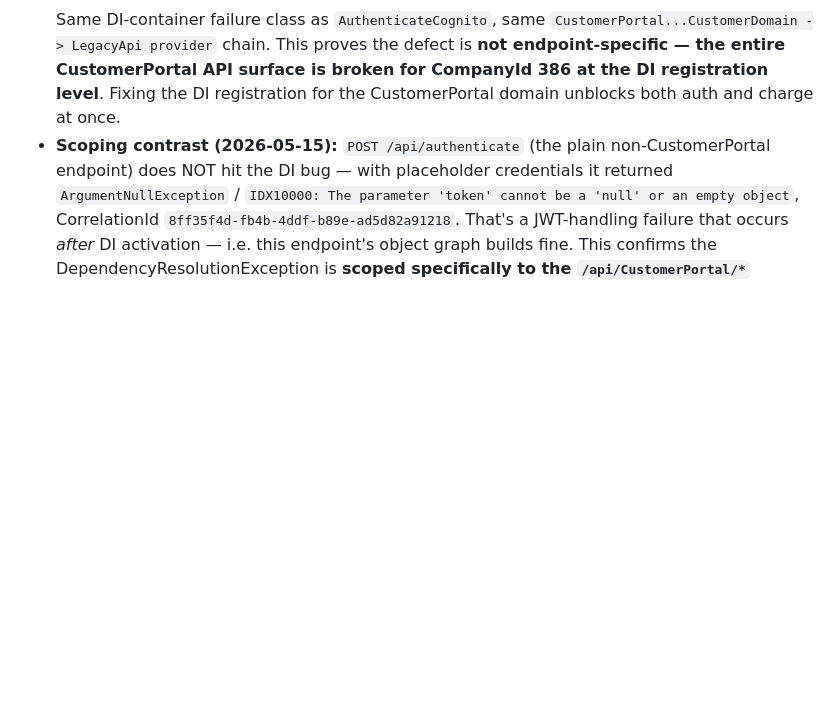
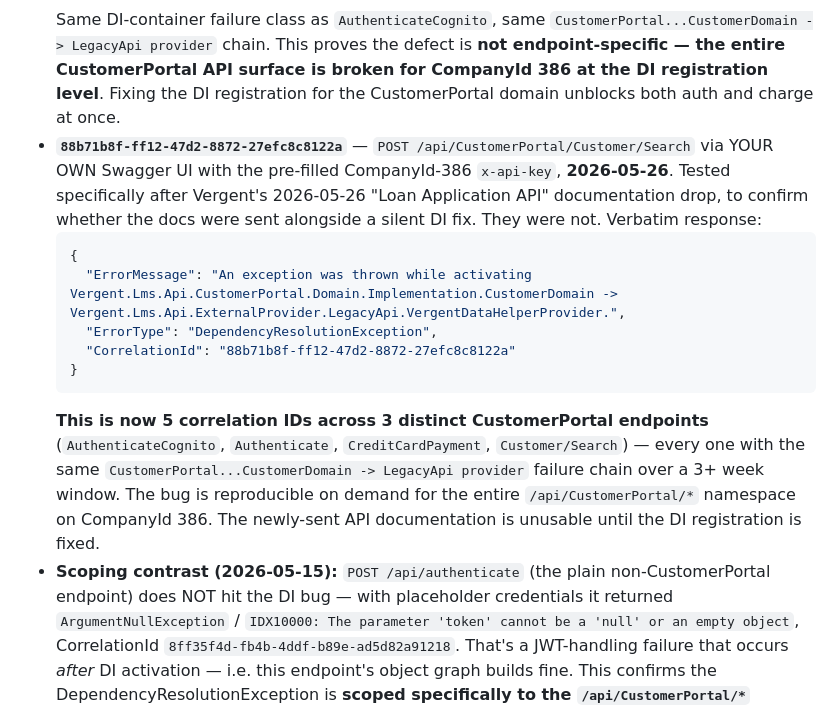
Before and after one commit to cashinflash/cif-portal, a Markdown page: docs/VERGENT_SUPPORT_TICKET.md, the part around the change. Rendered like a GitHub page; blank space fills up the shorter version.

Commit message:
docs(vergent-ticket): add 2026-05-26 Customer/Search 500 — Vergent sent docs without fixing DI bug

````diff
--- a/docs/VERGENT_SUPPORT_TICKET.md
+++ b/docs/VERGENT_SUPPORT_TICKET.md
@@ -425,6 +425,27 @@ the docs.
   CustomerPortal API surface is broken for CompanyId 386 at the DI
   registration level**. Fixing the DI registration for the
   CustomerPortal domain unblocks both auth and charge at once.
+- **`88b71b8f-ff12-47d2-8872-27efc8c8122a`** — `POST
+  /api/CustomerPortal/Customer/Search` via YOUR OWN Swagger UI
+  with the pre-filled CompanyId-386 `x-api-key`, **2026-05-26**.
+  Tested specifically after Vergent's 2026-05-26 "Loan Application
+  API" documentation drop, to confirm whether the docs were sent
+  alongside a silent DI fix. They were not. Verbatim response:
+  ```json
+  {
+    "ErrorMessage": "An exception was thrown while activating Vergent.Lms.Api.CustomerPortal.Domain.Implementation.CustomerDomain -> Vergent.Lms.Api.ExternalProvider.LegacyApi.VergentDataHelperProvider.",
+    "ErrorType": "DependencyResolutionException",
+    "CorrelationId": "88b71b8f-ff12-47d2-8872-27efc8c8122a"
+  }
+  ```
+  **This is now 5 correlation IDs across 3 distinct CustomerPortal
+  endpoints** (`AuthenticateCognito`, `Authenticate`,
+  `CreditCardPayment`, `Customer/Search`) — every one with the
+  same `CustomerPortal...CustomerDomain -> LegacyApi provider`
+  failure chain over a 3+ week window. The bug is reproducible on
+  demand for the entire `/api/CustomerPortal/*` namespace on
+  CompanyId 386. The newly-sent API documentation is unusable
+  until the DI registration is fixed.
 - **Scoping contrast (2026-05-15):** `POST /api/authenticate`
   (the plain non-CustomerPortal endpoint) does NOT hit the DI
   bug — with placeholder credentials it returned
````
